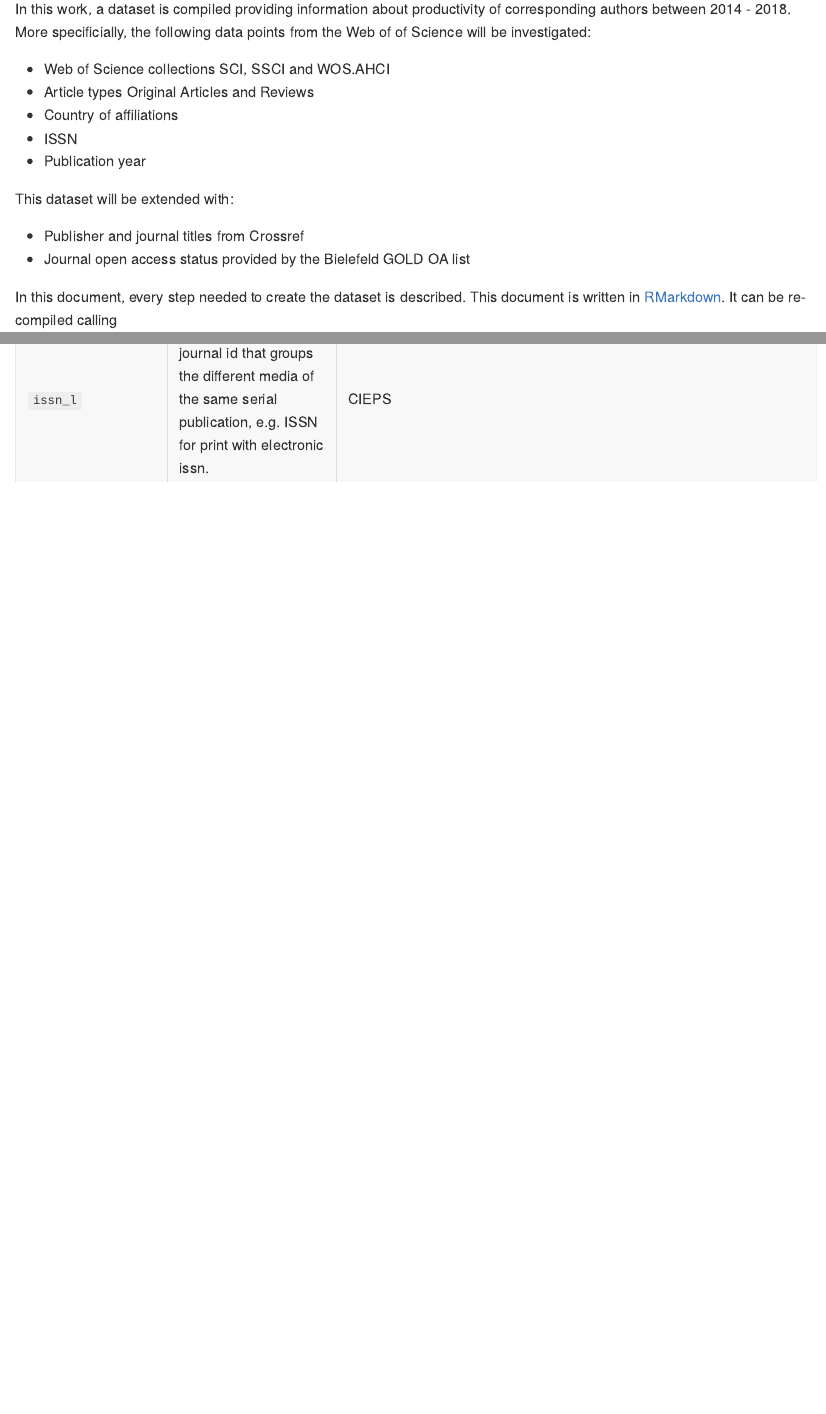
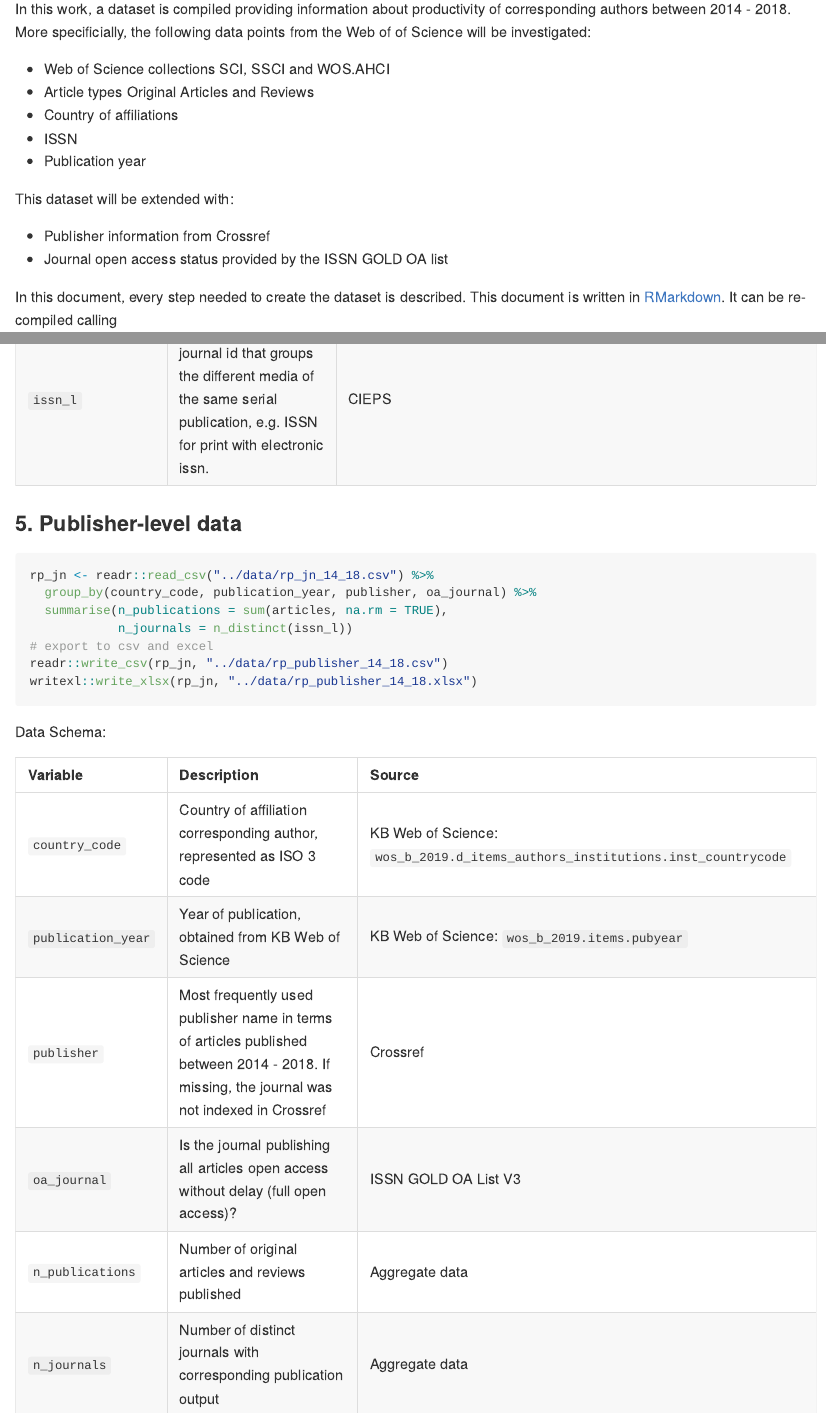
Before and after one commit to subugoe/oa2020cadata, an R Markdown document (analysis/003_kb_fetch_ca.Rmd): the page in a window 1100 px wide, from 320 px down, and a second part further down, joined at a grey line. The pictures show the output file analysis/003_kb_fetch_ca.md that the author committed with the source, drawn offline in the style of GitHub; long lines of code are wrapped.

Commit message:
remove journal-level data

````diff
--- a/analysis/003_kb_fetch_ca.Rmd
+++ b/analysis/003_kb_fetch_ca.Rmd
@@ -23,8 +23,8 @@ In this work, a dataset is compiled providing information about productivity of
 
 This dataset will be extended with:
 
-- Publisher and journal titles from Crossref
-- Journal open access status provided by the Bielefeld GOLD OA list
+- Publisher information from Crossref
+- Journal open access status provided by the ISSN GOLD OA list
 
 In this document, every step needed to create the dataset is described. This document is written in [RMarkdown](https://rmarkdown.rstudio.com/). It can be re-compiled calling
 
@@ -224,3 +224,27 @@ Data Schema:
 |`publisher`        |Most frequently used publisher name in terms of articles published between 2014 - 2018. If missing, the journal was not indexed in Crossref                                      |Crossref                                                                                                                                                     |
 |`oa_journal`       |Is the journal publishing all articles open access without delay (full open access)?                                                                                             |Bielefeld GOLD OA List V3                                                                                                                                    |
 |`issn_l`           |Linking ISSN, a journal id that groups the different media of the same serial publication, e.g. ISSN for print with electronic issn.                                             |CIEPS                                                                                                                                                        |
+
+### 5. Publisher-level data
+
+```{r}
+rp_jn <- readr::read_csv("../data/rp_jn_14_18.csv") %>%
+  group_by(country_code, publication_year, publisher, oa_journal) %>%
+  summarise(n_publications = sum(articles, na.rm = TRUE),
+            n_journals = n_distinct(issn_l))
+# export to csv and excel
+readr::write_csv(rp_jn, "../data/rp_publisher_14_18.csv")
+writexl::write_xlsx(rp_jn, "../data/rp_publisher_14_18.xlsx")
+
+```
+
+Data Schema:
+
+|Variable           |Description                                                                                                                                 |Source                                                                        |
+|:------------------|:-------------------------------------------------------------------------------------------------------------------------------------------|:-----------------------------------------------------------------------------|
+|`country_code`     |Country of affiliation corresponding author, represented as ISO 3 code                                                                      |KB Web of Science: `wos_b_2019.d_items_authors_institutions.inst_countrycode` |
+|`publication_year` |Year of publication, obtained from KB Web of Science                                                                                        |KB Web of Science: `wos_b_2019.items.pubyear`                                 |
+|`publisher`        |Most frequently used publisher name in terms of articles published between 2014 - 2018. If missing, the journal was not indexed in Crossref |Crossref                                                                      |
+|`oa_journal`       |Is the journal publishing all articles open access without delay (full open access)?                                                        |ISSN GOLD OA List V3                                                          |
+|`n_publications`   |Number of original articles and reviews published                                                                                           |Aggregate data                                                                |
+|`n_journals`       |Number of distinct journals with corresponding publication output                                                                           |Aggregate data                                                                |
````
Also changed, not shown: analysis/003_kb_fetch_ca.md, analysis/003_kb_fetch_ca.Rmd (2 more changed lines).
